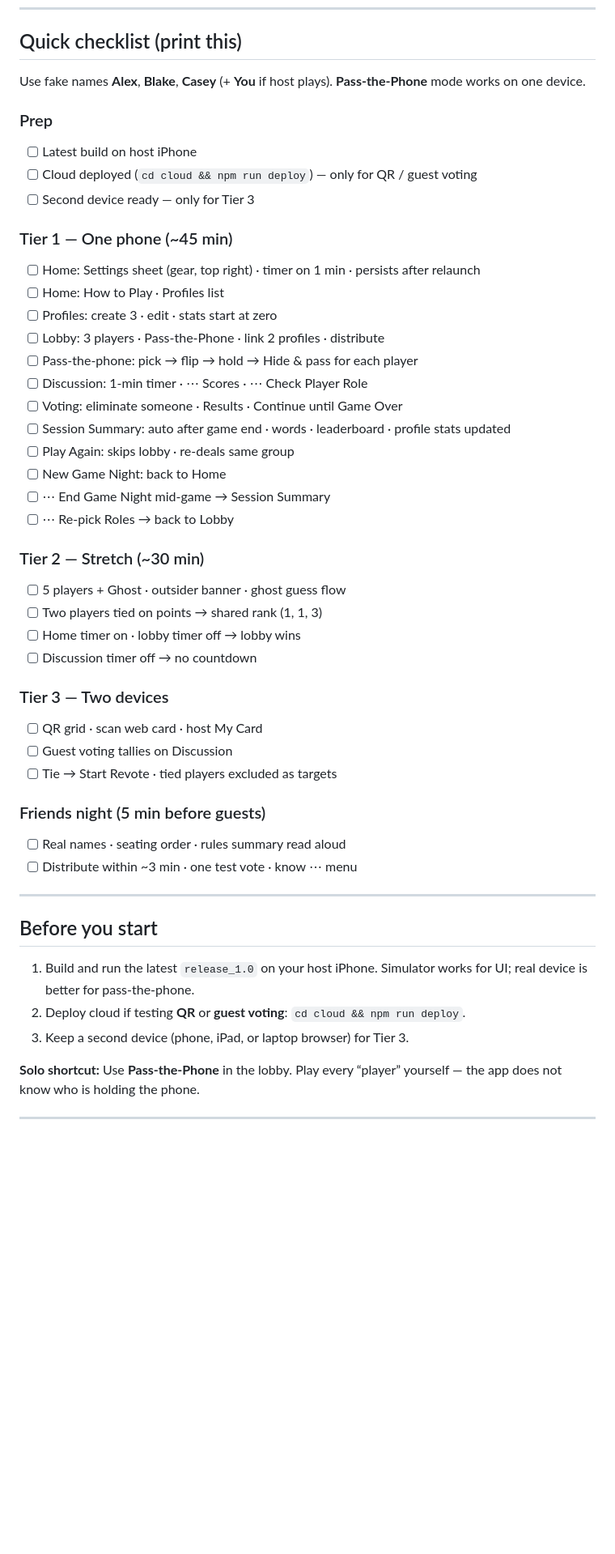
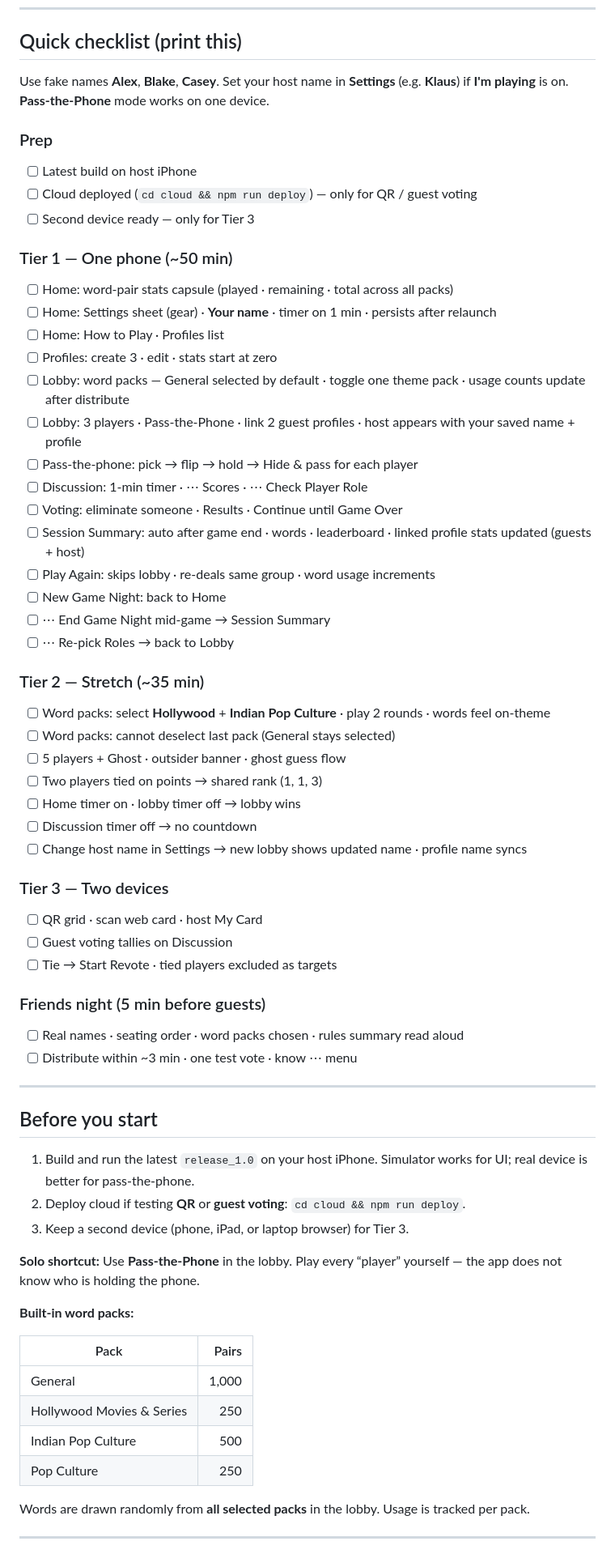
Before and after one commit to kotinarupali/mismatch-ios, a Markdown page: TEST_PLAN.md, the part around one of its changes. Shown at 81% size. Rendered like a GitHub page; blank space fills up the shorter version.

```diff
--- a/TEST_PLAN.md
+++ b/TEST_PLAN.md
@@ -7,32 +7,37 @@
 
 ## Quick checklist (print this)
 
-Use fake names **Alex**, **Blake**, **Casey** (+ **You** if host plays). **Pass-the-Phone** mode works on one device.
+Use fake names **Alex**, **Blake**, **Casey**. Set your host name in **Settings** (e.g. **Klaus**) if **I'm playing** is on. **Pass-the-Phone** mode works on one device.
 
 ### Prep
 - [ ] Latest build on host iPhone
 - [ ] Cloud deployed (`cd cloud && npm run deploy`) — only for QR / guest voting
 - [ ] Second device ready — only for Tier 3
 
-### Tier 1 — One phone (~45 min)
-- [ ] Home: Settings sheet (gear, top right) · timer on 1 min · persists after relaunch
+### Tier 1 — One phone (~50 min)
+- [ ] Home: word-pair stats capsule (played · remaining · total across all packs)
+- [ ] Home: Settings sheet (gear) · **Your name** · timer on 1 min · persists after relaunch
 - [ ] Home: How to Play · Profiles list
 - [ ] Profiles: create 3 · edit · stats start at zero
-- [ ] Lobby: 3 players · Pass-the-Phone · link 2 profiles · distribute
+- [ ] Lobby: word packs — General selected by default · toggle one theme pack · usage counts update after distribute
+- [ ] Lobby: 3 players · Pass-the-Phone · link 2 guest profiles · host appears with your saved name + profile
 - [ ] Pass-the-phone: pick → flip → hold → Hide & pass for each player
 - [ ] Discussion: 1-min timer · ⋯ Scores · ⋯ Check Player Role
 - [ ] Voting: eliminate someone · Results · Continue until Game Over
-- [ ] Session Summary: auto after game end · words · leaderboard · profile stats updated
-- [ ] Play Again: skips lobby · re-deals same group
+- [ ] Session Summary: auto after game end · words · leaderboard · linked profile stats updated (guests + host)
+- [ ] Play Again: skips lobby · re-deals same group · word usage increments
 - [ ] New Game Night: back to Home
 - [ ] ⋯ End Game Night mid-game → Session Summary
 - [ ] ⋯ Re-pick Roles → back to Lobby
 
-### Tier 2 — Stretch (~30 min)
+### Tier 2 — Stretch (~35 min)
+- [ ] Word packs: select **Hollywood** + **Indian Pop Culture** · play 2 rounds · words feel on-theme
+- [ ] Word packs: cannot deselect last pack (General stays selected)
 - [ ] 5 players + Ghost · outsider banner · ghost guess flow
 - [ ] Two players tied on points → shared rank (1, 1, 3)
 - [ ] Home timer on · lobby timer off → lobby wins
 - [ ] Discussion timer off → no countdown
+- [ ] Change host name in Settings → new lobby shows updated name · profile name syncs
 
 ### Tier 3 — Two devices
 - [ ] QR grid · scan web card · host My Card
@@ -40,7 +45,7 @@ Use fake names **Alex**, **Blake**, **Casey** (+ **You** if host plays). **Pass-
 - [ ] Tie → Start Revote · tied players excluded as targets
 
 ### Friends night (5 min before guests)
-- [ ] Real names · seating order · rules summary read aloud
+- [ ] Real names · seating order · word packs chosen · rules summary read aloud
 - [ ] Distribute within ~3 min · one test vote · know ⋯ menu
 
 ---
@@ -53,5 +58,16 @@ Use fake names **Alex**, **Blake**, **Casey** (+ **You** if host plays). **Pass-
 
 **Solo shortcut:** Use **Pass-the-Phone** in the lobby. Play every “player” yourself — the app does not know who is holding the phone.
 
+**Built-in word packs:**
+
+| Pack | Pairs |
+|------|------:|
+| General | 1,000 |
+| Hollywood Movies & Series | 250 |
+| Indian Pop Culture | 500 |
+| Pop Culture | 250 |
+
+Words are drawn randomly from **all selected packs** in the lobby. Usage is tracked per pack.
+
 ---
 
```
Also changed, not shown: other parts of TEST_PLAN.md (+86 -29 lines).
